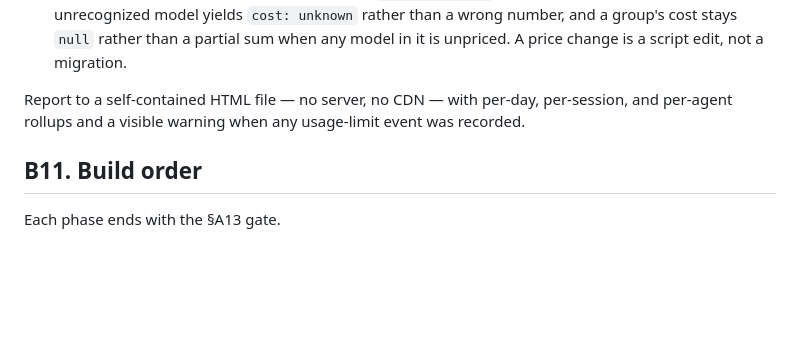
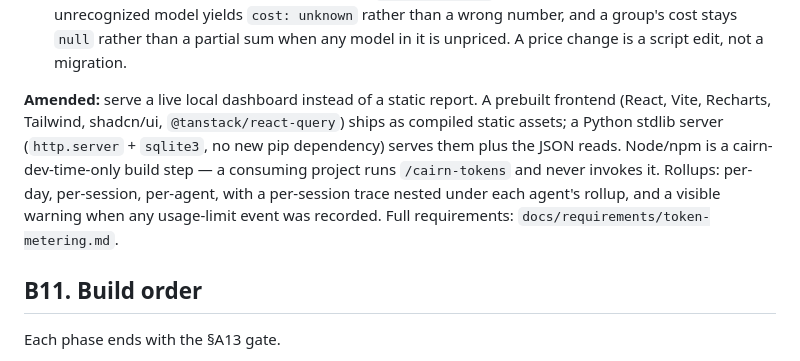
Before and after one commit to jisundr/cairn-2.0, a Markdown page: Cairn 2.0 build brief.md, the part around the change. Rendered like a GitHub page; blank space fills up the shorter version.

Commit message:
Amend build brief §B10 for live token-metering dashboard
Supersedes the "self-contained HTML file — no server, no CDN" line
with the live-local-server architecture decided this session, so the
brief no longer contradicts docs/requirements/token-metering.md.

```diff
--- a/Cairn 2.0 build brief.md
+++ b/Cairn 2.0 build brief.md
@@ -564,7 +564,7 @@ Add `CODEOWNERS` so structural rules are a review gate and not just a sentence.
 3. **Exclude synthetic error entries.** A usage-limit hit arrives as a synthetic assistant entry with `isApiErrorMessage: true` and a zeroed-but-present `usage` object. Filter those from the calls table; record them in a separate `usage_limit_events` table.
 4. **Price at report time, never at write time.** A `model → $/MTok` table whose fallback is empty, so an unrecognized model yields `cost: unknown` rather than a wrong number, and a group's cost stays `null` rather than a partial sum when any model in it is unpriced. A price change is a script edit, not a migration.
 
-Report to a self-contained HTML file — no server, no CDN — with per-day, per-session, and per-agent rollups and a visible warning when any usage-limit event was recorded.
+**Amended:** serve a live local dashboard instead of a static report. A prebuilt frontend (React, Vite, Recharts, Tailwind, shadcn/ui, `@tanstack/react-query`) ships as compiled static assets; a Python stdlib server (`http.server` + `sqlite3`, no new pip dependency) serves them plus the JSON reads. Node/npm is a cairn-dev-time-only build step — a consuming project runs `/cairn-tokens` and never invokes it. Rollups: per-day, per-session, per-agent, with a per-session trace nested under each agent's rollup, and a visible warning when any usage-limit event was recorded. Full requirements: `docs/requirements/token-metering.md`.
 
 ## B11. Build order
 
```
Also changed, not shown: CHANGELOG.md (+1 -0 lines).
